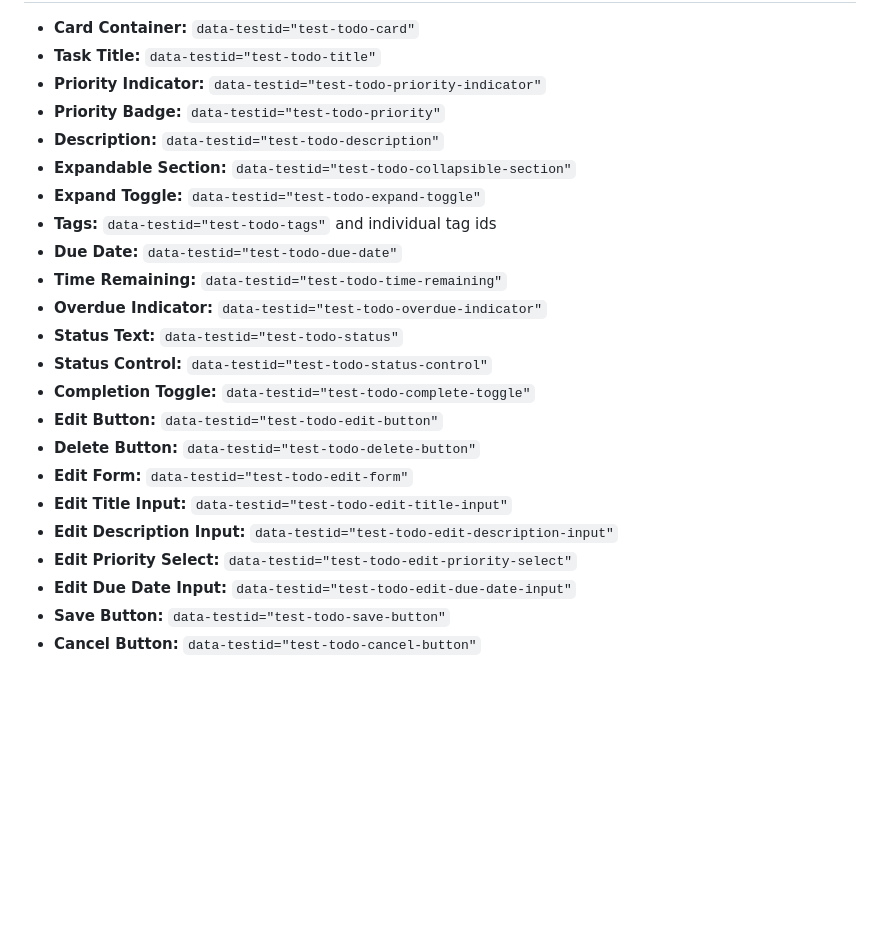
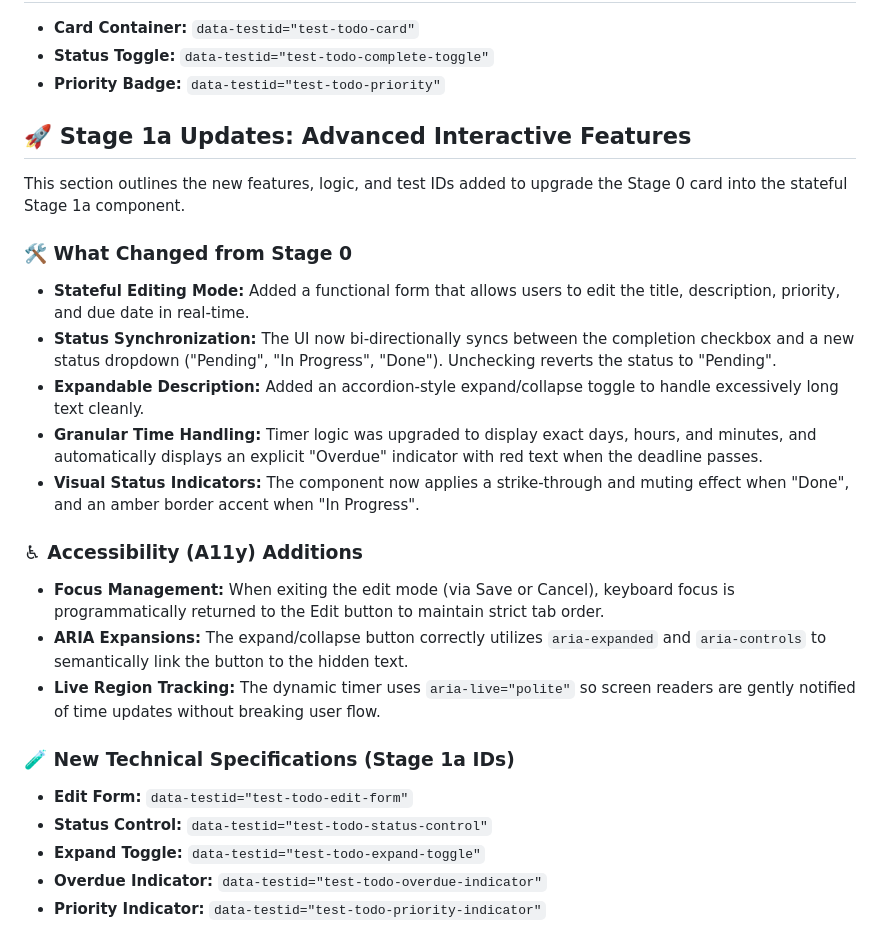
Before and after one commit to Taiwo-Jeremiah/Todo-card-component, a Markdown page: README.md, the part around one of its changes. Drawn GitHub-style; blank space fills up the shorter version.

```diff
--- a/README.md
+++ b/README.md
@@ -54,23 +50,25 @@ A high-fidelity, responsive, and fully testable Todo Task Card built with **Vani
 * **Card Container:** `data-testid="test-todo-card"`
-* **Task Title:** `data-testid="test-todo-title"`
+* **Status Toggle:** `data-testid="test-todo-complete-toggle"`
+* **Priority Badge:** `data-testid="test-todo-priority"`
+
+## 🚀 Stage 1a Updates: Advanced Interactive Features
+This section outlines the new features, logic, and test IDs added to upgrade the Stage 0 card into the stateful Stage 1a component.
+
+### 🛠️ What Changed from Stage 0
+* **Stateful Editing Mode:** Added a functional form that allows users to edit the title, description, priority, and due date in real-time.
+* **Status Synchronization:** The UI now bi-directionally syncs between the completion checkbox and a new status dropdown ("Pending", "In Progress", "Done"). Unchecking reverts the status to "Pending".
+* **Expandable Description:** Added an accordion-style expand/collapse toggle to handle excessively long text cleanly.
+* **Granular Time Handling:** Timer logic was upgraded to display exact days, hours, and minutes, and automatically displays an explicit "Overdue" indicator with red text when the deadline passes.
+* **Visual Status Indicators:** The component now applies a strike-through and muting effect when "Done", and an amber border accent when "In Progress".
+
+### ♿ Accessibility (A11y) Additions
+* **Focus Management:** When exiting the edit mode (via Save or Cancel), keyboard focus is programmatically returned to the Edit button to maintain strict tab order.
+* **ARIA Expansions:** The expand/collapse button correctly utilizes `aria-expanded` and `aria-controls` to semantically link the button to the hidden text.
+* **Live Region Tracking:** The dynamic timer uses `aria-live="polite"` so screen readers are gently notified of time updates without breaking user flow.
+
+### 🧪 New Technical Specifications (Stage 1a IDs)
+* **Edit Form:** `data-testid="test-todo-edit-form"`
+* **Status Control:** `data-testid="test-todo-status-control"`
+* **Expand Toggle:** `data-testid="test-todo-expand-toggle"`
+* **Overdue Indicator:** `data-testid="test-todo-overdue-indicator"`
 * **Priority Indicator:** `data-testid="test-todo-priority-indicator"`
-* **Priority Badge:** `data-testid="test-todo-priority"`
-* **Description:** `data-testid="test-todo-description"`
-* **Expandable Section:** `data-testid="test-todo-collapsible-section"`
-* **Expand Toggle:** `data-testid="test-todo-expand-toggle"`
-* **Tags:** `data-testid="test-todo-tags"` and individual tag ids
-* **Due Date:** `data-testid="test-todo-due-date"`
-* **Time Remaining:** `data-testid="test-todo-time-remaining"`
-* **Overdue Indicator:** `data-testid="test-todo-overdue-indicator"`
-* **Status Text:** `data-testid="test-todo-status"`
-* **Status Control:** `data-testid="test-todo-status-control"`
-* **Completion Toggle:** `data-testid="test-todo-complete-toggle"`
-* **Edit Button:** `data-testid="test-todo-edit-button"`
-* **Delete Button:** `data-testid="test-todo-delete-button"`
-* **Edit Form:** `data-testid="test-todo-edit-form"`
-* **Edit Title Input:** `data-testid="test-todo-edit-title-input"`
-* **Edit Description Input:** `data-testid="test-todo-edit-description-input"`
-* **Edit Priority Select:** `data-testid="test-todo-edit-priority-select"`
-* **Edit Due Date Input:** `data-testid="test-todo-edit-due-date-input"`
-* **Save Button:** `data-testid="test-todo-save-button"`
-* **Cancel Button:** `data-testid="test-todo-cancel-button"`
```
Also changed, not shown: other parts of README.md (+20 -24 lines).
